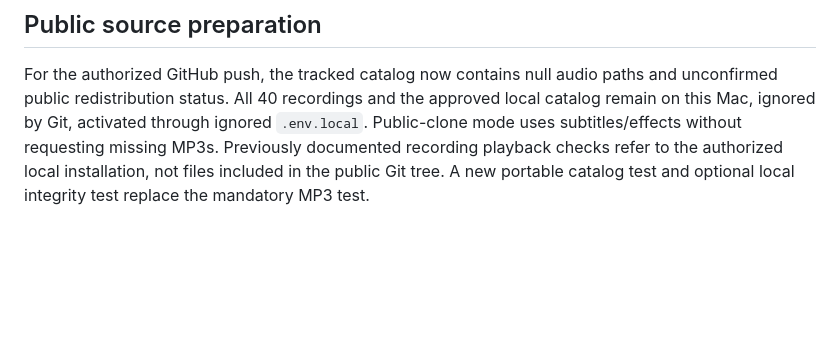
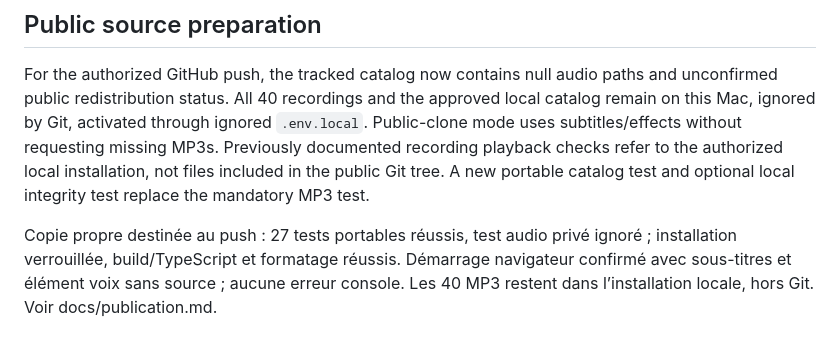
Before and after one commit to ln-dev7/kamer-rush, a Markdown page: VERIFICATION.md, the part around the change. Rendered like a GitHub page; blank space fills up the shorter version.

Commit message:
Document public-source checks and optional local recordings

```diff
--- a/VERIFICATION.md
+++ b/VERIFICATION.md
@@ -32,3 +32,5 @@ Production locale vérifiée sur http://127.0.0.1:5174/ : jeu/credits.html/logo/
 ## Public source preparation
 
 For the authorized GitHub push, the tracked catalog now contains null audio paths and unconfirmed public redistribution status. All 40 recordings and the approved local catalog remain on this Mac, ignored by Git, activated through ignored `.env.local`. Public-clone mode uses subtitles/effects without requesting missing MP3s. Previously documented recording playback checks refer to the authorized local installation, not files included in the public Git tree. A new portable catalog test and optional local integrity test replace the mandatory MP3 test.
+
+Copie propre destinée au push : 27 tests portables réussis, test audio privé ignoré ; installation verrouillée, build/TypeScript et formatage réussis. Démarrage navigateur confirmé avec sous-titres et élément voix sans source ; aucune erreur console. Les 40 MP3 restent dans l’installation locale, hors Git. Voir docs/publication.md.
```
Also changed, not shown: docs/publication.md (added, +17 -0 lines).
